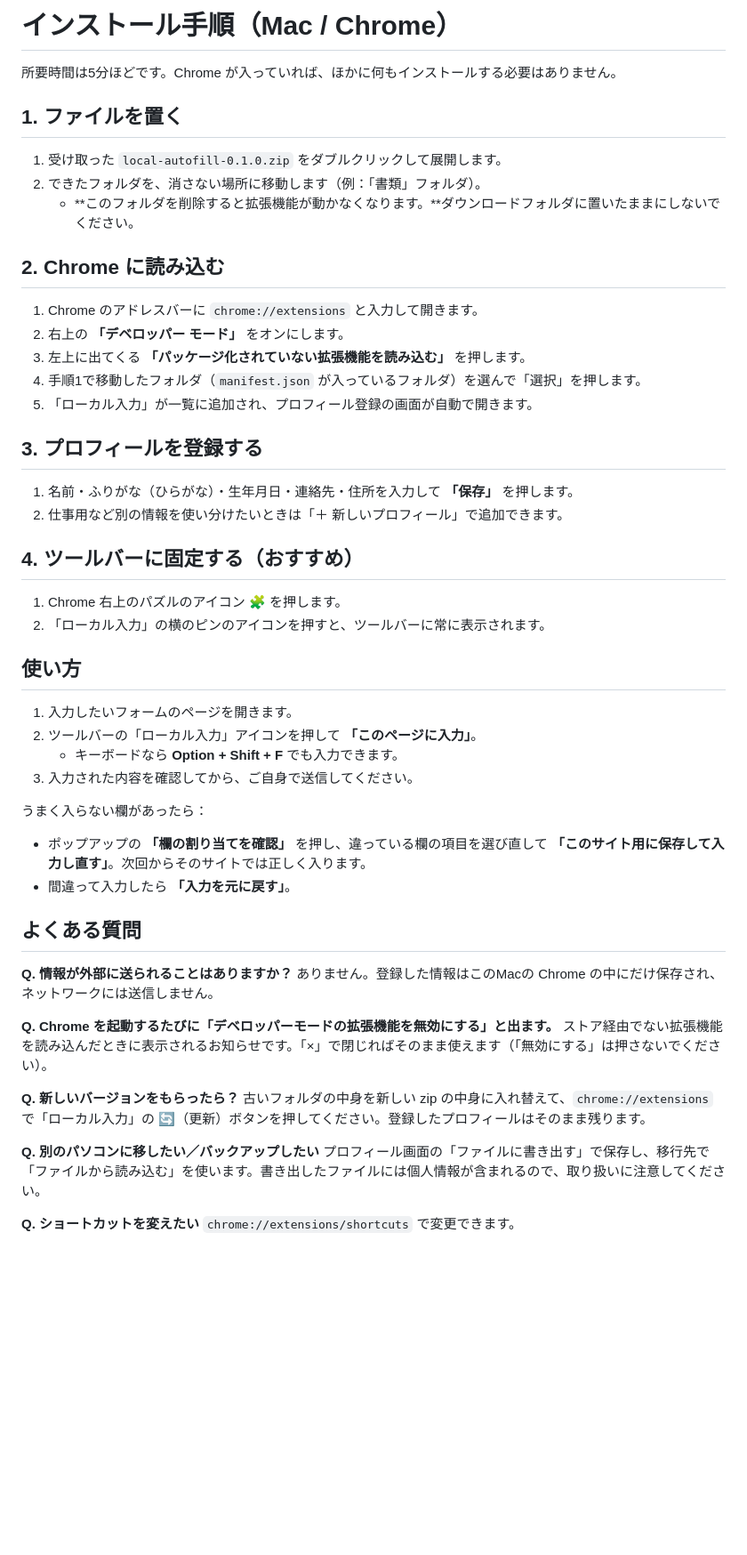
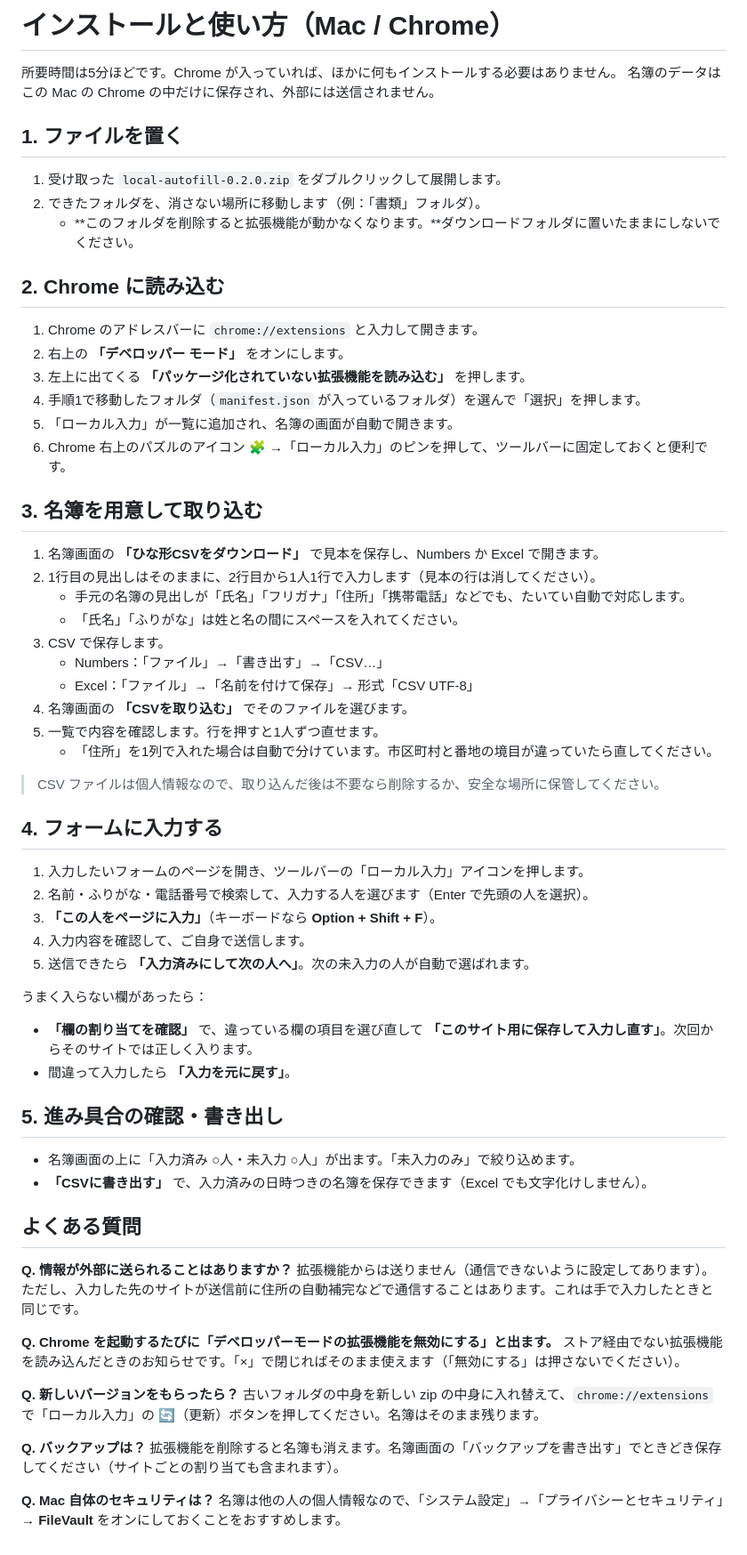
Before and after one commit to princetottino10-bit/local-autofill, a Markdown page: docs/INSTALL_mac.md, the part around the change. Shown at 89% size. Rendered like a GitHub page; blank space fills up the shorter version.

```diff
--- a/docs/INSTALL_mac.md
+++ b/docs/INSTALL_mac.md
@@ -1,10 +1,11 @@
-# インストール手順（Mac / Chrome）
+# インストールと使い方（Mac / Chrome）
 
 所要時間は5分ほどです。Chrome が入っていれば、ほかに何もインストールする必要はありません。
+名簿のデータはこの Mac の Chrome の中だけに保存され、外部には送信されません。
 
 ## 1. ファイルを置く
 
-1. 受け取った `local-autofill-0.1.0.zip` をダブルクリックして展開します。
+1. 受け取った `local-autofill-0.2.0.zip` をダブルクリックして展開します。
 2. できたフォルダを、消さない場所に移動します（例：「書類」フォルダ）。
    - **このフォルダを削除すると拡張機能が動かなくなります。**ダウンロードフォルダに置いたままにしないでください。
 
@@ -14,43 +15,55 @@
 2. 右上の **「デベロッパー モード」** をオンにします。
 3. 左上に出てくる **「パッケージ化されていない拡張機能を読み込む」** を押します。
 4. 手順1で移動したフォルダ（`manifest.json` が入っているフォルダ）を選んで「選択」を押します。
-5. 「ローカル入力」が一覧に追加され、プロフィール登録の画面が自動で開きます。
+5. 「ローカル入力」が一覧に追加され、名簿の画面が自動で開きます。
+6. Chrome 右上のパズルのアイコン 🧩 →「ローカル入力」のピンを押して、ツールバーに固定しておくと便利です。
 
-## 3. プロフィールを登録する
+## 3. 名簿を用意して取り込む
 
-1. 名前・ふりがな（ひらがな）・生年月日・連絡先・住所を入力して **「保存」** を押します。
-2. 仕事用など別の情報を使い分けたいときは「＋ 新しいプロフィール」で追加できます。
+1. 名簿画面の **「ひな形CSVをダウンロード」** で見本を保存し、Numbers か Excel で開きます。
+2. 1行目の見出しはそのままに、2行目から1人1行で入力します（見本の行は消してください）。
+   - 手元の名簿の見出しが「氏名」「フリガナ」「住所」「携帯電話」などでも、たいてい自動で対応します。
+   - 「氏名」「ふりがな」は姓と名の間にスペースを入れてください。
+3. CSV で保存します。
+   - Numbers：「ファイル」→「書き出す」→「CSV…」
+   - Excel：「ファイル」→「名前を付けて保存」→ 形式「CSV UTF-8」
+4. 名簿画面の **「CSVを取り込む」** でそのファイルを選びます。
+5. 一覧で内容を確認します。行を押すと1人ずつ直せます。
+   - 「住所」を1列で入れた場合は自動で分けています。市区町村と番地の境目が違っていたら直してください。
 
-## 4. ツールバーに固定する（おすすめ）
+> CSV ファイルは個人情報なので、取り込んだ後は不要なら削除するか、安全な場所に保管してください。
 
-1. Chrome 右上のパズルのアイコン 🧩 を押します。
-2. 「ローカル入力」の横のピンのアイコンを押すと、ツールバーに常に表示されます。
+## 4. フォームに入力する
 
-## 使い方
-
-1. 入力したいフォームのページを開きます。
-2. ツールバーの「ローカル入力」アイコンを押して **「このページに入力」**。
-   - キーボードなら **Option + Shift + F** でも入力できます。
-3. 入力された内容を確認してから、ご自身で送信してください。
+1. 入力したいフォームのページを開き、ツールバーの「ローカル入力」アイコンを押します。
+2. 名前・ふりがな・電話番号で検索して、入力する人を選びます（Enter で先頭の人を選択）。
+3. **「この人をページに入力」**（キーボードなら **Option + Shift + F**）。
+4. 入力内容を確認して、ご自身で送信します。
+5. 送信できたら **「入力済みにして次の人へ」**。次の未入力の人が自動で選ばれます。
 
 うまく入らない欄があったら：
 
-- ポップアップの **「欄の割り当てを確認」** を押し、違っている欄の項目を選び直して **「このサイト用に保存して入力し直す」**。次回からそのサイトでは正しく入ります。
+- **「欄の割り当てを確認」** で、違っている欄の項目を選び直して **「このサイト用に保存して入力し直す」**。次回からそのサイトでは正しく入ります。
 - 間違って入力したら **「入力を元に戻す」**。
+
+## 5. 進み具合の確認・書き出し
+
+- 名簿画面の上に「入力済み ○人・未入力 ○人」が出ます。「未入力のみ」で絞り込めます。
+- **「CSVに書き出す」** で、入力済みの日時つきの名簿を保存できます（Excel でも文字化けしません）。
 
 ## よくある質問
 
 **Q. 情報が外部に送られることはありますか？**
-ありません。登録した情報はこのMacの Chrome の中にだけ保存され、ネットワークには送信しません。
+拡張機能からは送りません（通信できないように設定してあります）。ただし、入力した先のサイトが送信前に住所の自動補完などで通信することはあります。これは手で入力したときと同じです。
 
 **Q. Chrome を起動するたびに「デベロッパーモードの拡張機能を無効にする」と出ます。**
-ストア経由でない拡張機能を読み込んだときに表示されるお知らせです。「×」で閉じればそのまま使えます（「無効にする」は押さないでください）。
+ストア経由でない拡張機能を読み込んだときのお知らせです。「×」で閉じればそのまま使えます（「無効にする」は押さないでください）。
 
 **Q. 新しいバージョンをもらったら？**
-古いフォルダの中身を新しい zip の中身に入れ替えて、`chrome://extensions` で「ローカル入力」の 🔄（更新）ボタンを押してください。登録したプロフィールはそのまま残ります。
+古いフォルダの中身を新しい zip の中身に入れ替えて、`chrome://extensions` で「ローカル入力」の 🔄（更新）ボタンを押してください。名簿はそのまま残ります。
 
-**Q. 別のパソコンに移したい／バックアップしたい**
-プロフィール画面の「ファイルに書き出す」で保存し、移行先で「ファイルから読み込む」を使います。書き出したファイルには個人情報が含まれるので、取り扱いに注意してください。
+**Q. バックアップは？**
+拡張機能を削除すると名簿も消えます。名簿画面の「バックアップを書き出す」でときどき保存してください（サイトごとの割り当ても含まれます）。
 
-**Q. ショートカットを変えたい**
-`chrome://extensions/shortcuts` で変更できます。
+**Q. Mac 自体のセキュリティは？**
+名簿は他の人の個人情報なので、「システム設定」→「プライバシーとセキュリティ」→ **FileVault** をオンにしておくことをおすすめします。
```
Also changed, not shown: README.md (+17 -7 lines), docs/images/options.png, docs/images/popup.png, 12 other files.
